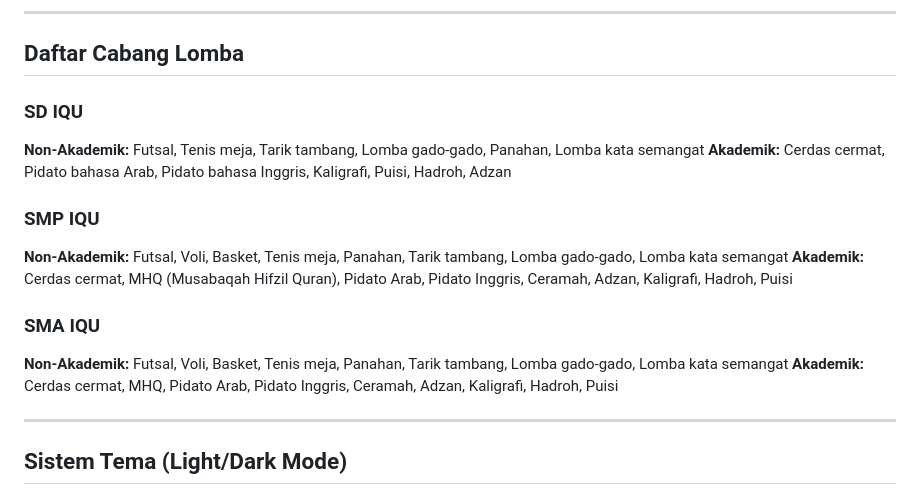
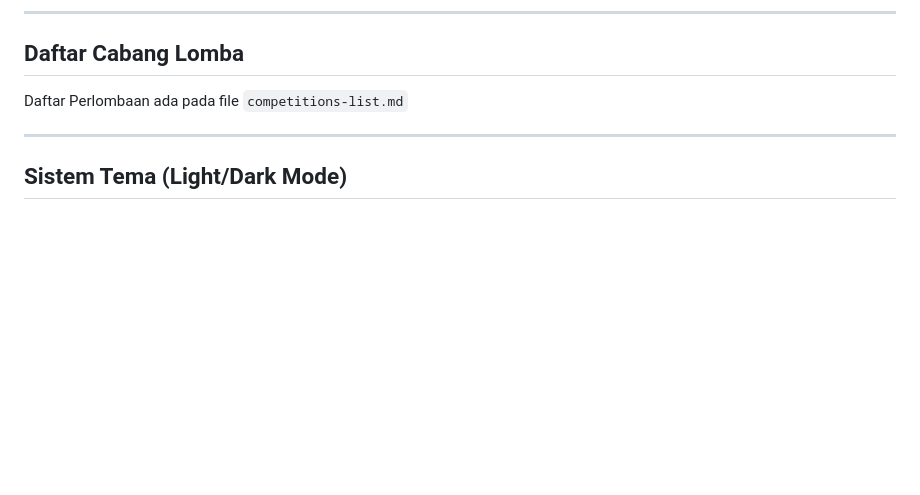
Before and after one commit to arahmanp/harlah-albahjah-2026, a Markdown page: CLAUDE.md, the part around the change. Rendered like a GitHub page; blank space fills up the shorter version.

```diff
--- a/CLAUDE.md
+++ b/CLAUDE.md
@@ -99,17 +99,7 @@ Navigasi halaman menggunakan `<a href="...">` biasa. Scroll-navigation dalam sat
 
 ## Daftar Cabang Lomba
 
-### SD IQU
-**Non-Akademik:** Futsal, Tenis meja, Tarik tambang, Lomba gado-gado, Panahan, Lomba kata semangat
-**Akademik:** Cerdas cermat, Pidato bahasa Arab, Pidato bahasa Inggris, Kaligrafi, Puisi, Hadroh, Adzan
-
-### SMP IQU
-**Non-Akademik:** Futsal, Voli, Basket, Tenis meja, Panahan, Tarik tambang, Lomba gado-gado, Lomba kata semangat
-**Akademik:** Cerdas cermat, MHQ (Musabaqah Hifzil Quran), Pidato Arab, Pidato Inggris, Ceramah, Adzan, Kaligrafi, Hadroh, Puisi
-
-### SMA IQU
-**Non-Akademik:** Futsal, Voli, Basket, Tenis meja, Panahan, Tarik tambang, Lomba gado-gado, Lomba kata semangat
-**Akademik:** Cerdas cermat, MHQ, Pidato Arab, Pidato Inggris, Ceramah, Adzan, Kaligrafi, Hadroh, Puisi
+Daftar Perlombaan ada pada file `competitions-list.md`
 
 ---
 
```
